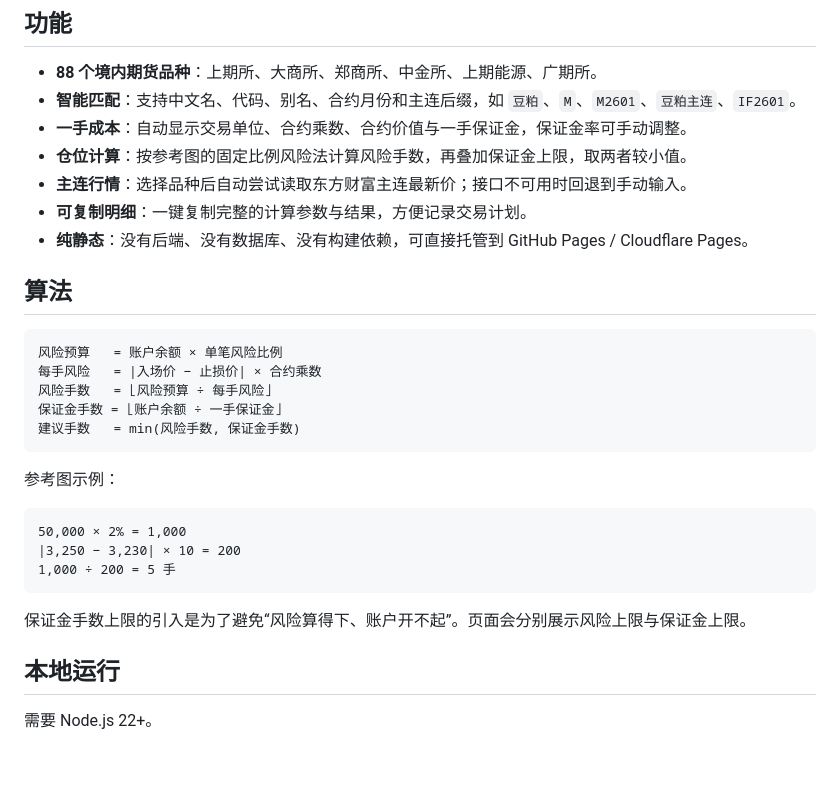
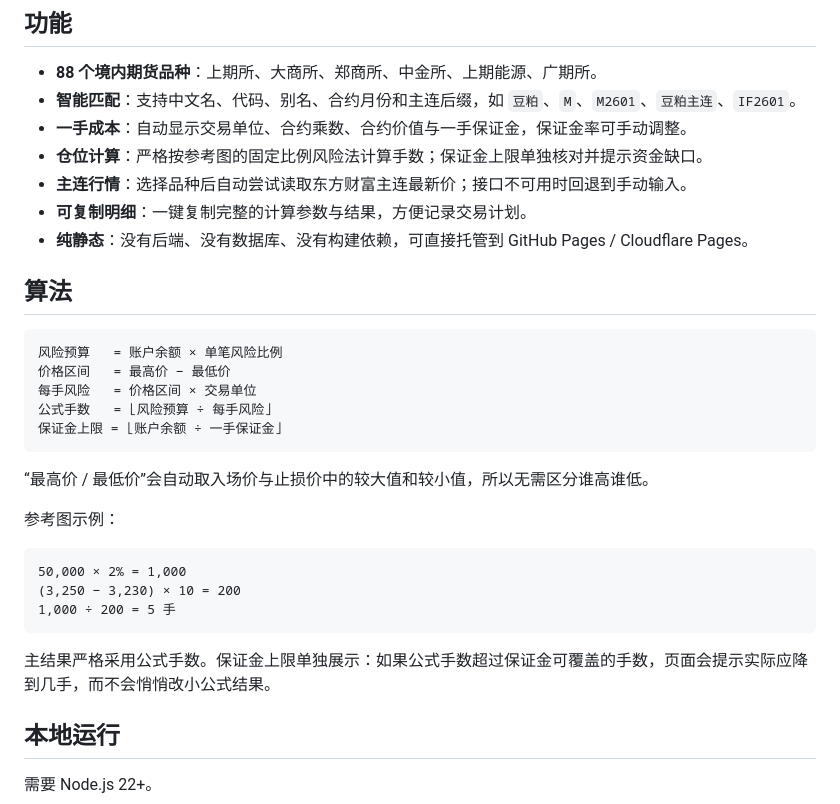
Before and after one commit to hahaclaw/cangheng-futures-position-calculator, a Markdown page: README.md, the part around the change. GitHub-like rendering; blank space fills up the shorter version.

Commit message:
feat: add README.md

````diff
--- a/README.md
+++ b/README.md
@@ -11,7 +11,7 @@
 - **88 个境内期货品种**：上期所、大商所、郑商所、中金所、上期能源、广期所。
 - **智能匹配**：支持中文名、代码、别名、合约月份和主连后缀，如 `豆粕`、`M`、`M2601`、`豆粕主连`、`IF2601`。
 - **一手成本**：自动显示交易单位、合约乘数、合约价值与一手保证金，保证金率可手动调整。
-- **仓位计算**：按参考图的固定比例风险法计算风险手数，再叠加保证金上限，取两者较小值。
+- **仓位计算**：严格按参考图的固定比例风险法计算手数；保证金上限单独核对并提示资金缺口。
 - **主连行情**：选择品种后自动尝试读取东方财富主连最新价；接口不可用时回退到手动输入。
 - **可复制明细**：一键复制完整的计算参数与结果，方便记录交易计划。
 - **纯静态**：没有后端、没有数据库、没有构建依赖，可直接托管到 GitHub Pages / Cloudflare Pages。
@@ -20,21 +20,23 @@
 
 ```text
 风险预算   = 账户余额 × 单笔风险比例
-每手风险   = |入场价 − 止损价| × 合约乘数
-风险手数   = ⌊风险预算 ÷ 每手风险⌋
-保证金手数 = ⌊账户余额 ÷ 一手保证金⌋
-建议手数   = min(风险手数, 保证金手数)
+价格区间   = 最高价 − 最低价
+每手风险   = 价格区间 × 交易单位
+公式手数   = ⌊风险预算 ÷ 每手风险⌋
+保证金上限 = ⌊账户余额 ÷ 一手保证金⌋
 ```
+
+“最高价 / 最低价”会自动取入场价与止损价中的较大值和较小值，所以无需区分谁高谁低。
 
 参考图示例：
 
 ```text
 50,000 × 2% = 1,000
-|3,250 − 3,230| × 10 = 200
+(3,250 − 3,230) × 10 = 200
 1,000 ÷ 200 = 5 手
 ```
 
-保证金手数上限的引入是为了避免“风险算得下、账户开不起”。页面会分别展示风险上限与保证金上限。
+主结果严格采用公式手数。保证金上限单独展示：如果公式手数超过保证金可覆盖的手数，页面会提示实际应降到几手，而不会悄悄改小公式结果。
 
 ## 本地运行
 
````
